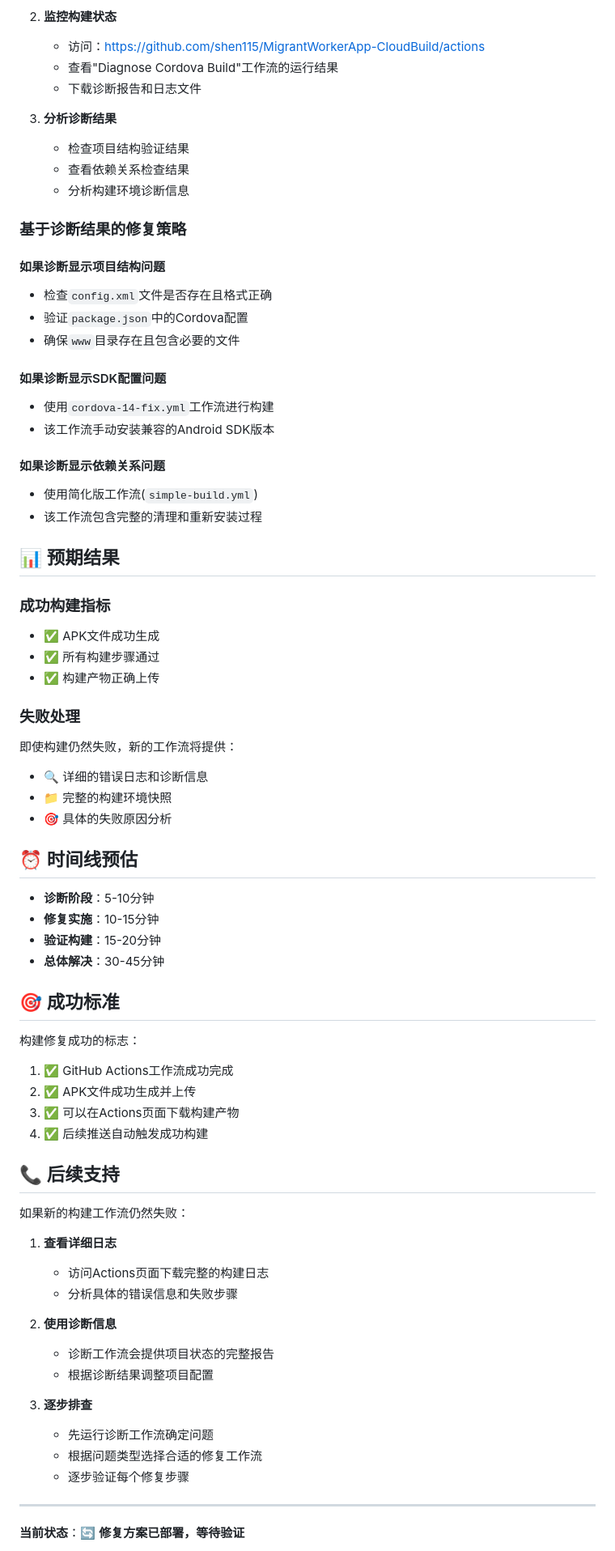
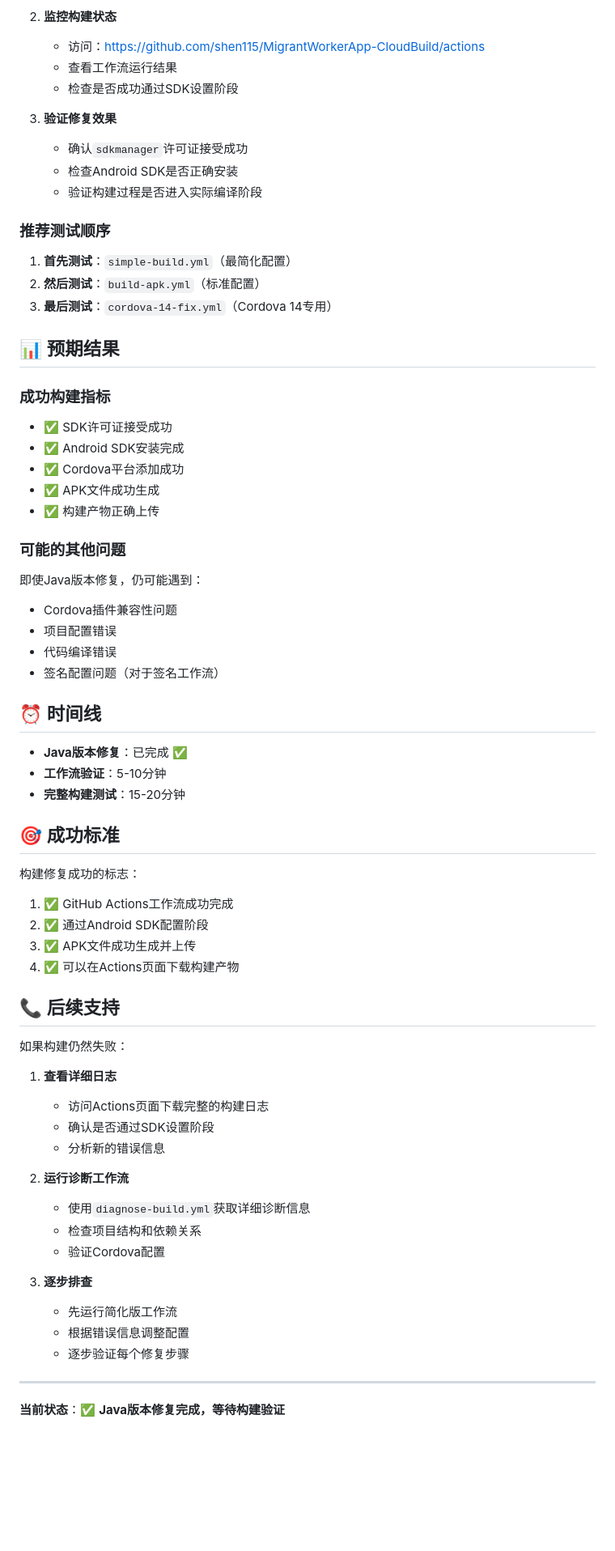
Before and after one commit to shen115/MigrantWorkerApp-CloudBuild, a Markdown page: BUILD_STATUS_REPORT.md, the part around one of its changes. Shown at 81% size. Rendered like a GitHub page; blank space fills up the shorter version.

Commit message:
更新构建状态报告 - Java版本修复完成

```diff
--- a/BUILD_STATUS_REPORT.md
+++ b/BUILD_STATUS_REPORT.md
@@ -66,75 +68,70 @@ GitHub Actions 云端编译持续失败，所有构建工作流都无法成功
 
 2. **监控构建状态**
    - 访问：https://github.com/shen115/MigrantWorkerApp-CloudBuild/actions
-   - 查看"Diagnose Cordova Build"工作流的运行结果
-   - 下载诊断报告和日志文件
+   - 查看工作流运行结果
+   - 检查是否成功通过SDK设置阶段
 
-3. **分析诊断结果**
-   - 检查项目结构验证结果
-   - 查看依赖关系检查结果
-   - 分析构建环境诊断信息
+3. **验证修复效果**
+   - 确认`sdkmanager`许可证接受成功
+   - 检查Android SDK是否正确安装
+   - 验证构建过程是否进入实际编译阶段
 
-### 基于诊断结果的修复策略
+### 推荐测试顺序
 
-#### 如果诊断显示项目结构问题
-- 检查`config.xml`文件是否存在且格式正确
-- 验证`package.json`中的Cordova配置
-- 确保`www`目录存在且包含必要的文件
-
-#### 如果诊断显示SDK配置问题
-- 使用`cordova-14-fix.yml`工作流进行构建
-- 该工作流手动安装兼容的Android SDK版本
-
-#### 如果诊断显示依赖关系问题
-- 使用简化版工作流(`simple-build.yml`)
-- 该工作流包含完整的清理和重新安装过程
+1. **首先测试**：`simple-build.yml`（最简化配置）
+2. **然后测试**：`build-apk.yml`（标准配置）
+3. **最后测试**：`cordova-14-fix.yml`（Cordova 14专用）
 
 ## 📊 预期结果
 
 ### 成功构建指标
+- ✅ SDK许可证接受成功
+- ✅ Android SDK安装完成
+- ✅ Cordova平台添加成功
 - ✅ APK文件成功生成
-- ✅ 所有构建步骤通过
 - ✅ 构建产物正确上传
 
-### 失败处理
-即使构建仍然失败，新的工作流将提供：
-- 🔍 详细的错误日志和诊断信息
-- 📁 完整的构建环境快照
-- 🎯 具体的失败原因分析
+### 可能的其他问题
+即使Java版本修复，仍可能遇到：
+- Cordova插件兼容性问题
+- 项目配置错误
+- 代码编译错误
+- 签名配置问题（对于签名工作流）
 
-## ⏰ 时间线预估
+## ⏰ 时间线
 
-- **诊断阶段**：5-10分钟
-- **修复实施**：10-15分钟
-- **验证构建**：15-20分钟
-- **总体解决**：30-45分钟
+- **Java版本修复**：已完成 ✅
+- **工作流验证**：5-10分钟
+- **完整构建测试**：15-20分钟
 
 ## 🎯 成功标准
 
 构建修复成功的标志：
 1. ✅ GitHub Actions工作流成功完成
-2. ✅ APK文件成功生成并上传
-3. ✅ 可以在Actions页面下载构建产物
-4. ✅ 后续推送自动触发成功构建
+2. ✅ 通过Android SDK配置阶段
+3. ✅ APK文件成功生成并上传
+4. ✅ 可以在Actions页面下载构建产物
 
 ## 📞 后续支持
 
-如果新的构建工作流仍然失败：
+如果构建仍然失败：
 
 1. **查看详细日志**
    - 访问Actions页面下载完整的构建日志
-   - 分析具体的错误信息和失败步骤
+   - 确认是否通过SDK设置阶段
+   - 分析新的错误信息
 
-2. **使用诊断信息**
-   - 诊断工作流会提供项目状态的完整报告
-   - 根据诊断结果调整项目配置
+2. **运行诊断工作流**
+   - 使用`diagnose-build.yml`获取详细诊断信息
+   - 检查项目结构和依赖关系
+   - 验证Cordova配置
 
 3. **逐步排查**
-   - 先运行诊断工作流确定问题
-   - 根据问题类型选择合适的修复工作流
+   - 先运行简化版工作流
+   - 根据错误信息调整配置
    - 逐步验证每个修复步骤
 
 ---
 
-**当前状态**：🔄 **修复方案已部署，等待验证**
+**当前状态**：✅ **Java版本修复完成，等待构建验证**
 
```
Also changed, not shown: other parts of BUILD_STATUS_REPORT.md (+48 -46 lines).
